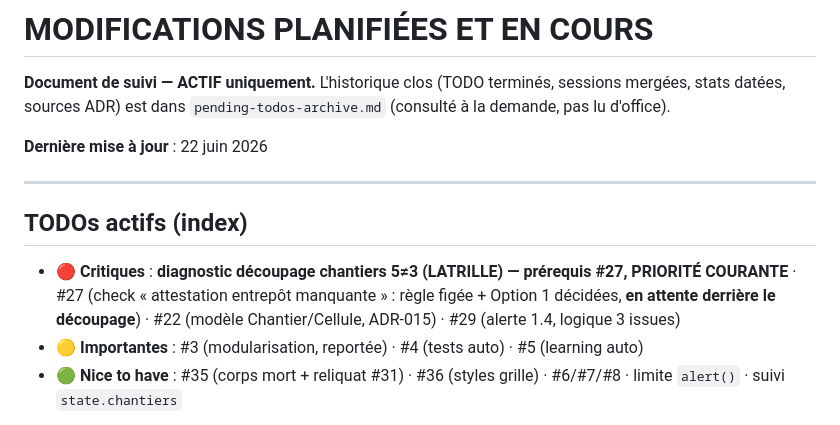
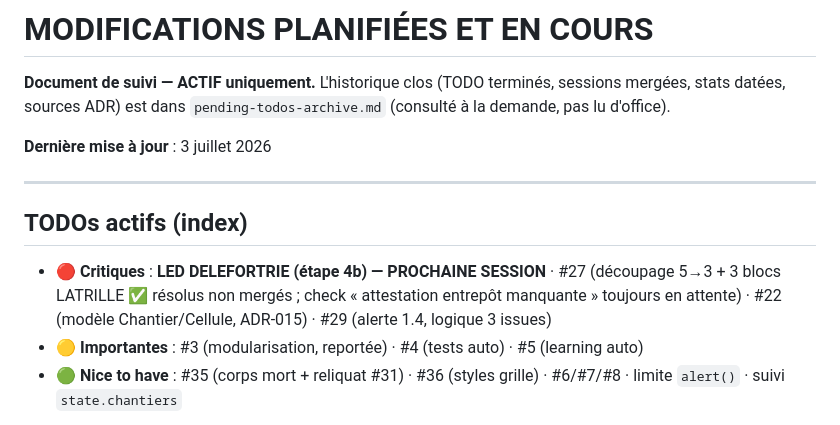
Before and after one commit to izanami92/cee-verif, a Markdown page: docs/pending-todos.md, the part around one of its changes. Rendered like a GitHub page.

```diff
--- a/docs/pending-todos.md
+++ b/docs/pending-todos.md
@@ -3,13 +3,13 @@
 **Document de suivi — ACTIF uniquement.** L'historique clos (TODO terminés, sessions mergées,
 stats datées, sources ADR) est dans `pending-todos-archive.md` (consulté à la demande, pas lu d'office).
 
-**Dernière mise à jour** : 22 juin 2026
+**Dernière mise à jour** : 3 juillet 2026
 
 ---
 
 ## TODOs actifs (index)
 
-- 🔴 **Critiques** : **diagnostic découpage chantiers 5≠3 (LATRILLE) — prérequis #27, PRIORITÉ COURANTE** · #27 (check « attestation entrepôt manquante » : règle figée + Option 1 décidées, **en attente derrière le découpage**) · #22 (modèle Chantier/Cellule, ADR-015) · #29 (alerte 1.4, logique 3 issues)
+- 🔴 **Critiques** : **LED DELEFORTRIE (étape 4b) — PROCHAINE SESSION** · #27 (découpage 5→3 + 3 blocs LATRILLE ✅ résolus non mergés ; check « attestation entrepôt manquante » toujours en attente) · #22 (modèle Chantier/Cellule, ADR-015) · #29 (alerte 1.4, logique 3 issues)
 - 🟡 **Importantes** : #3 (modularisation, reportée) · #4 (tests auto) · #5 (learning auto)
 - 🟢 **Nice to have** : #35 (corps mort + reliquat #31) · #36 (styles grille) · #6/#7/#8 · limite `alert()` · suivi `state.chantiers`
 
```
Also changed, not shown: other parts of docs/pending-todos.md (+49 -23 lines), docs/SOURCE_DE_VERITE_CHECKS.md (+7 -0 lines), docs/known-pitfalls.md (+33 -2 lines).
